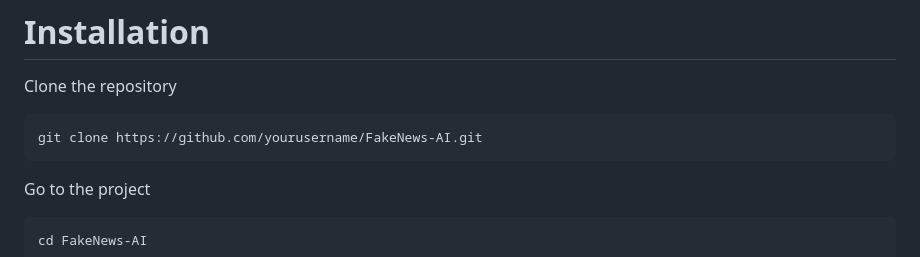
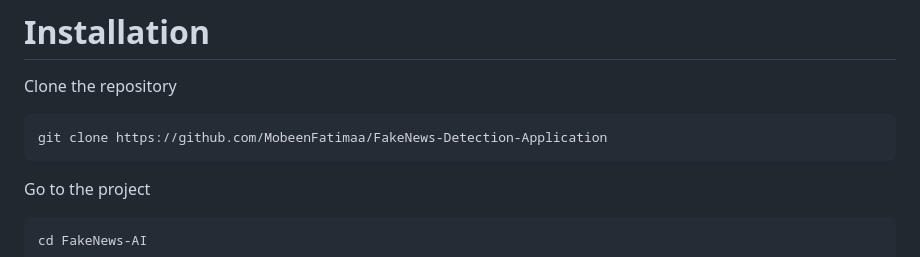
Before and after one commit to MobeenFatimaa/FakeNews-Detection-Application, a Markdown page: README.md, the part around the change. Drawn GitHub-style.

````diff
--- a/README.md
+++ b/README.md
@@ -190,7 +190,7 @@ Real News / Fake News
 Clone the repository
 
 ```bash
-git clone https://github.com/yourusername/FakeNews-AI.git
+git clone https://github.com/MobeenFatimaa/FakeNews-Detection-Application
 ```
 
 Go to the project
````
